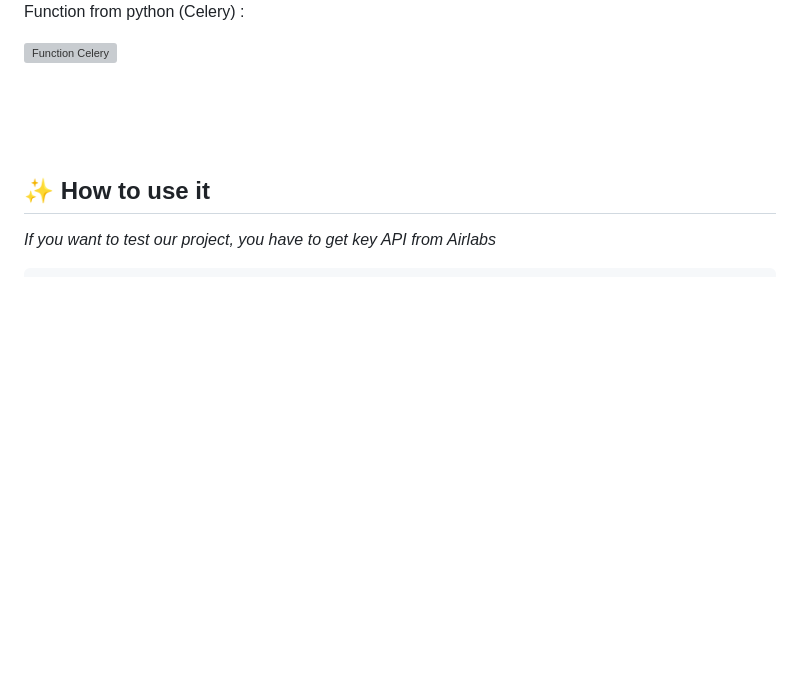
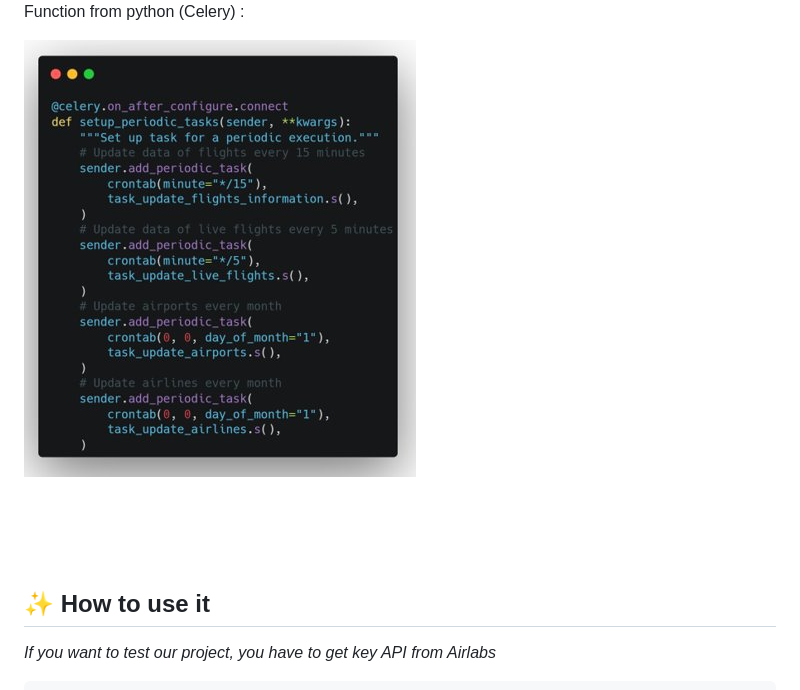
Before and after one commit to Orazure/Flight_tracker, a Markdown page: README.md, the part around the change. GitHub-like rendering; blank space fills up the shorter version; grey boxes are pictures that could not be loaded.

```diff
--- a/README.md
+++ b/README.md
@@ -31,7 +31,7 @@ To get data from API, we use celery, is really useful because i don't want to us
 Function from python (Celery) :
 <br />
 
-![Function Celery](func_celery.png)
+![Function Celery](func_celery.PNG)
 
 
 <br />
```
